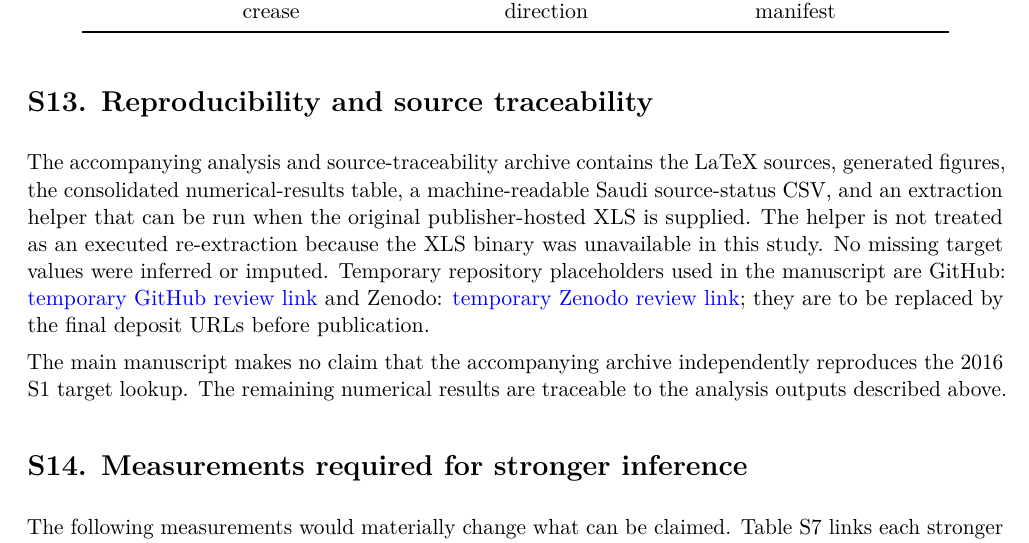
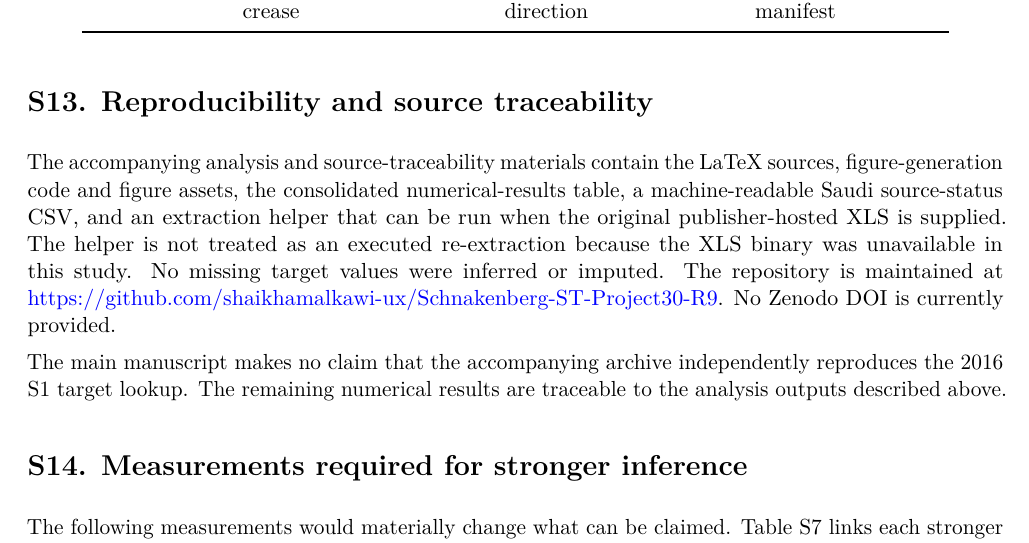
Before and after one commit to shaikhamalkawi-ux/Schnakenberg-ST-Project30-R9, a LaTeX document (supplement.tex): part of page 11 of 12, cut so that both start at the same text. Compiled offline with pdfLaTeX.

Commit message:
Replace supplement repository placeholders with the actual GitHub record

```diff
--- a/supplement.tex
+++ b/supplement.tex
@@ -189,7 +189,7 @@ Colak 2009 & \textit{COL1A1} 3.08-fold decrease & original accession DCM directi
 \end{longtable}
 
 \section*{S13. Reproducibility and source traceability}
-The accompanying analysis and source-traceability archive contains the LaTeX sources, generated figures, the consolidated numerical-results table, a machine-readable Saudi source-status CSV, and an extraction helper that can be run when the original publisher-hosted XLS is supplied. The helper is not treated as an executed re-extraction because the XLS binary was unavailable in this study. No missing target values were inferred or imputed. Temporary repository placeholders used in the manuscript are GitHub: \href{https://github.com/REPLACE-WITH-ACCOUNT/Schnakenberg-ST-Project30-R9}{temporary GitHub review link} and Zenodo: \href{https://zenodo.org/records/REPLACE-WITH-RECORD-ID}{temporary Zenodo review link}; they are to be replaced by the final deposit URLs before publication.
+The accompanying analysis and source-traceability materials contain the LaTeX sources, figure-generation code and figure assets, the consolidated numerical-results table, a machine-readable Saudi source-status CSV, and an extraction helper that can be run when the original publisher-hosted XLS is supplied. The helper is not treated as an executed re-extraction because the XLS binary was unavailable in this study. No missing target values were inferred or imputed. The repository is maintained at \href{https://github.com/shaikhamalkawi-ux/Schnakenberg-ST-Project30-R9}{https://github.com/shaikhamalkawi-ux/Schnakenberg-ST-Project30-R9}. No Zenodo DOI is currently provided.
 
 The main manuscript makes no claim that the accompanying archive independently reproduces the 2016 S1 target lookup. The remaining numerical results are traceable to the analysis outputs described above.
 
```
